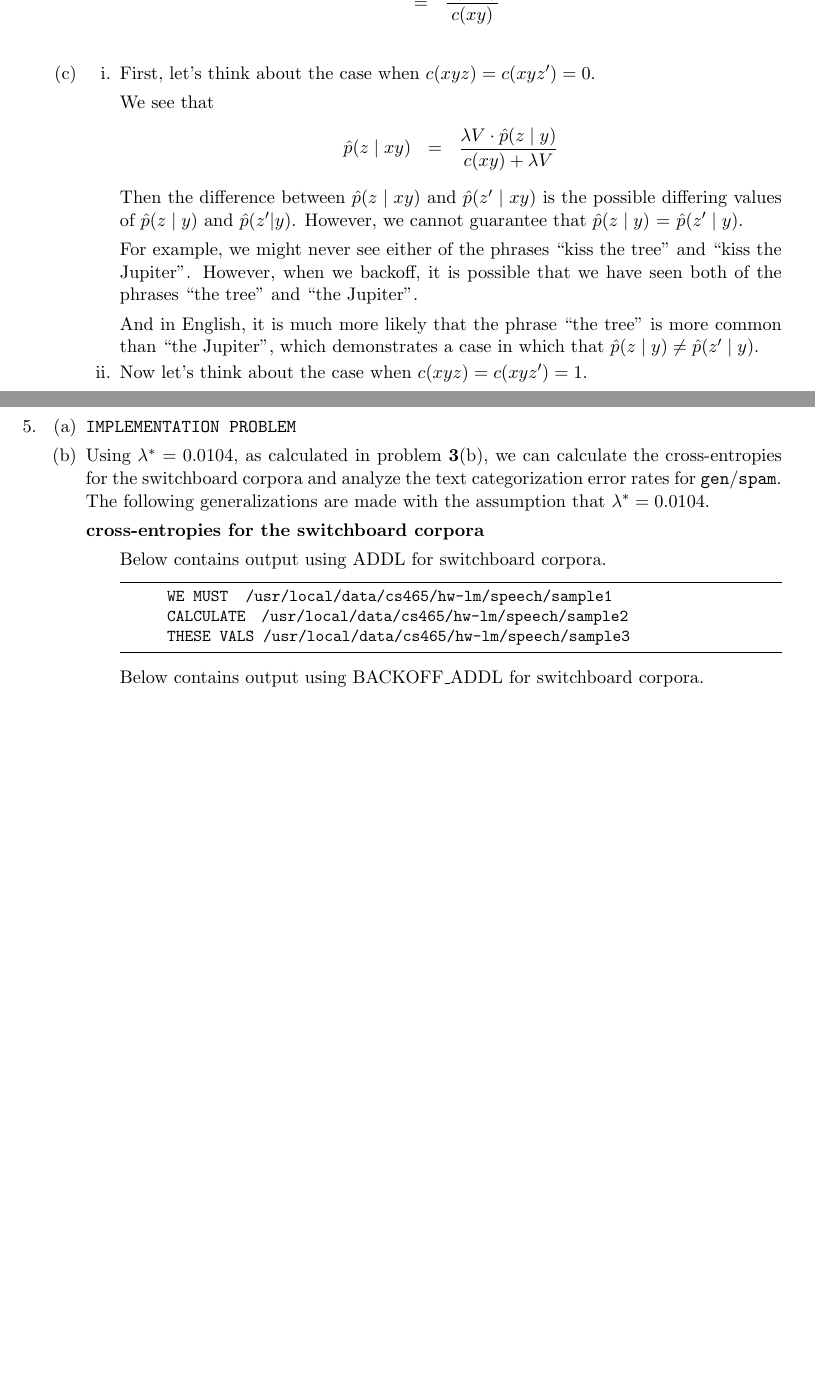
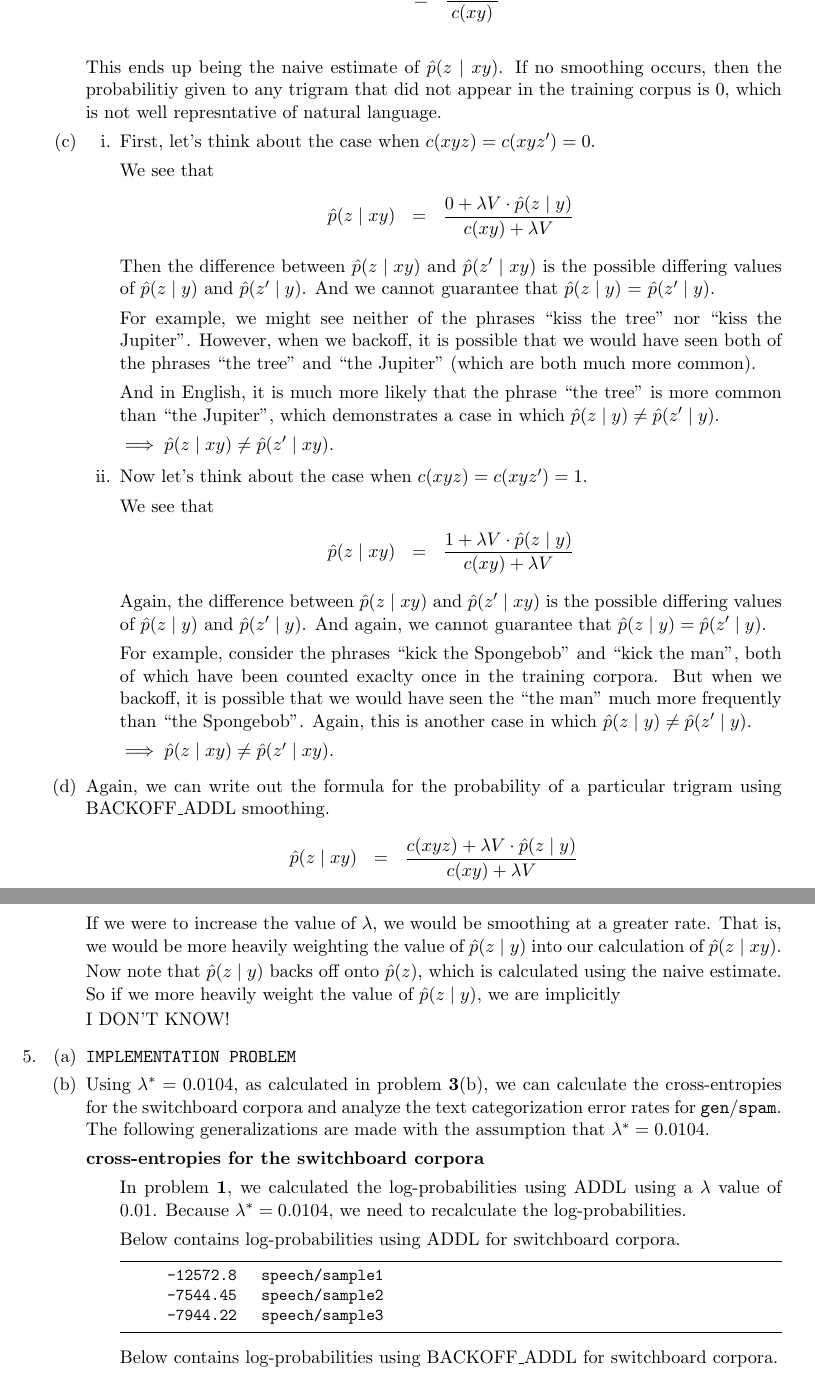
Before and after one commit to hughhan1/NLP, a LaTeX document (README/README.tex): two parts of pages 4 and 5 of 7 before the commit and two parts of pages 5 and 6 of 9 after it, joined at a grey line, cut so that both start at the same text, the shorter picture padded with empty space. Compiled offline with pdfLaTeX.

Commit message:
more additions to README

```diff
--- a/README/README.tex
+++ b/README/README.tex
@@ -266,6 +278,7 @@
 							   &=& \frac{c(xyz) + 0}{c(xy) + 0} 				\\
 							   &=& \frac{c(xyz)}{c(xy)} 						\\
 		\end{eqnarray*}
+		This ends up being the naive estimate of $\hat{p}(z \mid xy)$. If no smoothing occurs, then the probabilitiy given to any trigram that did not appear in the training corpus is 0, which is not well represntative of natural language.
 	\item % c
 
 		\begin{enumerate}[label=\roman*.]
@@ -274,22 +287,43 @@
 
 			We see that
 			\begin{eqnarray*}
-				\hat{p}(z\mid xy) &=& \frac{\lambda V \cdot \hat{p}(z \mid y)}{c(xy) + \lambda V}
+				\hat{p}(z\mid xy) &=& \frac{0 + \lambda V \cdot \hat{p}(z \mid y)}{c(xy) + \lambda V}
 			\end{eqnarray*}
 
-			Then the difference between $\hat{p}(z\mid xy)$ and $\hat{p}(z' \mid xy)$ is the  possible differing values of $\hat{p}(z \mid y)$ and $\hat{p}(z'|y)$. However, we cannot guarantee that $\hat{p}(z \mid y)$ = $\hat{p}(z' \mid y)$. \vspace{4pt}
+			Then the difference between $\hat{p}(z\mid xy)$ and $\hat{p}(z' \mid xy)$ is the possible differing values of $\hat{p}(z \mid y)$ and $\hat{p}(z' \mid y)$. And we cannot guarantee that $\hat{p}(z \mid y)$ = $\hat{p}(z' \mid y)$. \vspace{4pt}
 
-			For example, we might never see either of the phrases ``kiss the tree'' and ``kiss the Jupiter''. However, when we backoff, it is possible that we have seen both of the phrases ``the tree'' and ``the Jupiter''. \vspace{4pt}
+			For example, we might see neither of the phrases ``kiss the tree'' nor ``kiss the Jupiter''. However, when we backoff, it is possible that we would have seen both of the phrases ``the tree'' and ``the Jupiter'' (which are both much more common). \vspace{4pt}
 
-			And in English, it is much more likely that the phrase ``the tree'' is more common than ``the Jupiter'', which demonstrates a case in which that $\hat{p}(z \mid y) \neq \hat{p}(z' \mid y)$.
+			And in English, it is much more likely that the phrase ``the tree'' is more common than ``the Jupiter'', which demonstrates a case in which $\hat{p}(z \mid y) \neq \hat{p}(z' \mid y)$. \vspace{4pt}
+
+			$\implies \hat{p}(z\mid xy) \neq \hat{p}(z' \mid xy)$. \vspace{4pt}
 
 		\item
-			% TODO: Clarify this answer
-			Now let's think about the case when $c(xyz) = c(xyz') = 1$.
+			Now let's think about the case when $c(xyz) = c(xyz') = 1$. \vspace{4pt}
+
+			We see that
+			\begin{eqnarray*}
+				\hat{p}(z\mid xy) &=& \frac{1 + \lambda V \cdot \hat{p}(z \mid y)}{c(xy) + \lambda V}
+			\end{eqnarray*}
+
+			Again, the difference between $\hat{p}(z\mid xy)$ and $\hat{p}(z' \mid xy)$ is the possible differing values of $\hat{p}(z \mid y)$ and $\hat{p}(z' \mid y)$. And again, we cannot guarantee that $\hat{p}(z \mid y) = \hat{p}(z' \mid y)$. \vspace{4pt}
+
+			For example, consider the phrases ``kick the Spongebob'' and ``kick the man'', both of which have been counted exaclty once in the training corpora. But when we backoff, it is possible that we would have seen the ``the man'' much more frequently than ``the Spongebob''. Again, this is another case in which $\hat{p}(z \mid y) \neq \hat{p}(z' \mid y)$. \vspace{4pt}
+
+			$\implies \hat{p}(z\mid xy) \neq \hat{p}(z' \mid xy)$. \vspace{4pt}
+
 		\end{enumerate}
 
 	\item % d
-		% TODO: Answer this question
+		Again, we can write out the formula for the probability of a particular trigram using BACKOFF\_ADDL smoothing.
+		\begin{eqnarray*}
+			\hat{p}(z\mid xy) &=& \frac{c(xyz) + \lambda V \cdot \hat{p}(z \mid y)}{c(xy) + \lambda V}
+		\end{eqnarray*}
+		If we were to increase the value of $\lambda$, we would be smoothing at a greater rate. That is, we would be more heavily weighting the value of $\hat{p}(z \mid y)$ into our calculation of $\hat{p}(z \mid xy)$.
+
+		Now note that $\hat{p}(z \mid y)$ backs off onto $\hat{p}(z)$, which is calculated using the naive estimate. So if we more heavily weight the value of $\hat{p}(z \mid y)$, we are implicitly
+
+		I DON'T KNOW!
 	\end{enumerate}
 \item % PROBLEM 5
 	\begin{enumerate}[label=(\alph*)]
@@ -300,16 +334,15 @@
 		\begin{itemize}
 			\item[] \hspace{-24pt}
 				\textbf{cross-entropies for the switchboard corpora} \vspace{4pt} \\
-				% TODO: calculate these
-				Below contains output using ADDL for switchboard corpora.
+				In problem \textbf{1}, we calculated the log-probabilities using ADDL using a $\lambda$ value of $0.01$. Because $\lambda^* = 0.0104$, we need to recalculate the log-probabilities. \vspace{4pt}
+
+				Below contains log-probabilities using ADDL for switchboard corpora.
 				\begin{lstlisting}
-		WE MUST 	/usr/local/data/cs465/hw-lm/speech/sample1
-		CALCULATE	/usr/local/data/cs465/hw-lm/speech/sample2
-		THESE VALS	/usr/local/data/cs465/hw-lm/speech/sample3
+		-12572.8    speech/sample1
+		-7544.45    speech/sample2
+		-7944.22    speech/sample3
 				\end{lstlisting}
 
-				Below contains output using BACKOFF\_ADDL for switchboard corpora.
+				Below contains log-probabilities using BACKOFF\_ADDL for switchboard corpora.
 				\begin{lstlisting}
-		-10040.1	/usr/local/data/cs465/hw-lm/speech/sample1
-		-6039.31	/usr/local/data/cs465/hw-lm/speech/sample2
-		-6413.95	/usr/local/data/cs465/hw-lm/speech/sample3
+		-10040.1    speech/sample1
```
Also changed, not shown: README/README.pdf, README/README.tex (91 more changed lines), 1 other file.
